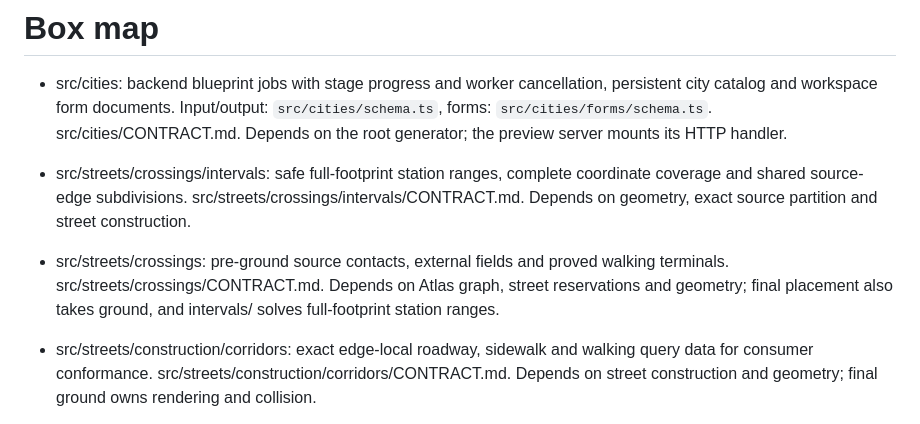
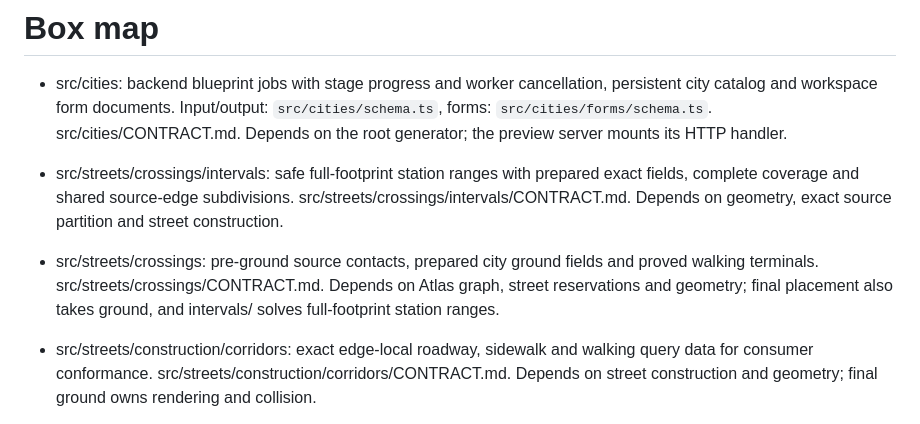
Before and after one commit to hec-ovi/urbe-atlas, a Markdown page: docs/INDEX.md, the part around the change. Drawn GitHub-style.

```diff
--- a/docs/INDEX.md
+++ b/docs/INDEX.md
@@ -2,9 +2,9 @@
 
 - src/cities: backend blueprint jobs with stage progress and worker cancellation, persistent city catalog and workspace form documents. Input/output: `src/cities/schema.ts`, forms: `src/cities/forms/schema.ts`. src/cities/CONTRACT.md. Depends on the root generator; the preview server mounts its HTTP handler.
 
-- src/streets/crossings/intervals: safe full-footprint station ranges, complete coordinate coverage and shared source-edge subdivisions. src/streets/crossings/intervals/CONTRACT.md. Depends on geometry, exact source partition and street construction.
+- src/streets/crossings/intervals: safe full-footprint station ranges with prepared exact fields, complete coverage and shared source-edge subdivisions. src/streets/crossings/intervals/CONTRACT.md. Depends on geometry, exact source partition and street construction.
 
-- src/streets/crossings: pre-ground source contacts, external fields and proved walking terminals. src/streets/crossings/CONTRACT.md. Depends on Atlas graph, street reservations and geometry; final placement also takes ground, and intervals/ solves full-footprint station ranges.
+- src/streets/crossings: pre-ground source contacts, prepared city ground fields and proved walking terminals. src/streets/crossings/CONTRACT.md. Depends on Atlas graph, street reservations and geometry; final placement also takes ground, and intervals/ solves full-footprint station ranges.
 
 - src/streets/construction/corridors: exact edge-local roadway, sidewalk and walking query data for consumer conformance. src/streets/construction/corridors/CONTRACT.md. Depends on street construction and geometry; final ground owns rendering and collision.
 
```
Also changed, not shown: CHANGELOG.md (+3 -4 lines), README.md (+1 -1 lines).
